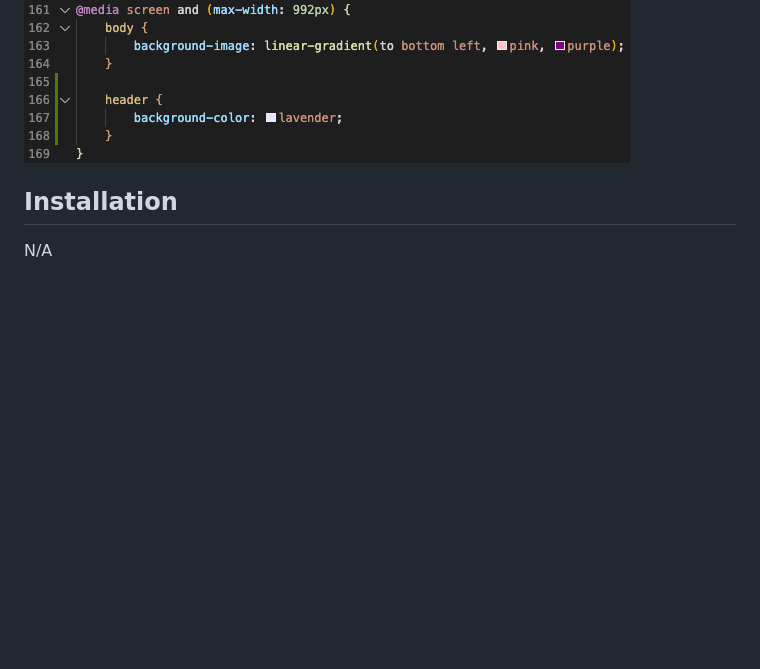
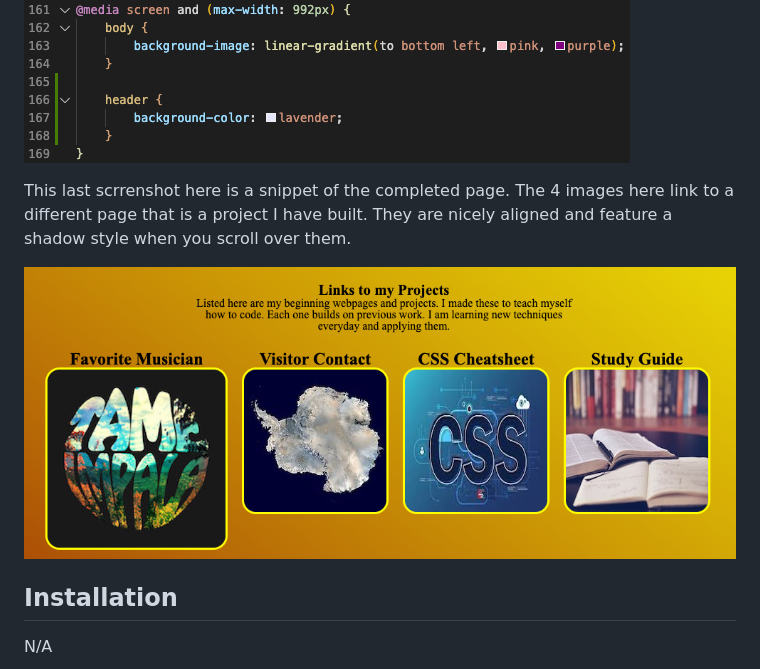
Before and after one commit to tylerdins88/Tyler-Dins-Portfolio, a Markdown page: README.md, the part around the change. GitHub-like rendering; pictures changed too: assets/images/finished-links-portion.png (added); blank space fills up the shorter version.

Commit message:
added finished screenshot to readme

```diff
--- a/README.md
+++ b/README.md
@@ -16,6 +16,10 @@ I also deployed a Media Query in my style.css file so that it changes colors on
 
 ![ScreenShot](./assets/images/media-query-snippet.png)
 
+This last scrrenshot here is a snippet of the completed page. The 4 images here link to a different page that is a project I have built. They are nicely aligned and feature a shadow style when you scroll over them.
+
+![ScreenShot](./assets/images/finished-links-portion.png)
+
 
 ## Installation
 
```
